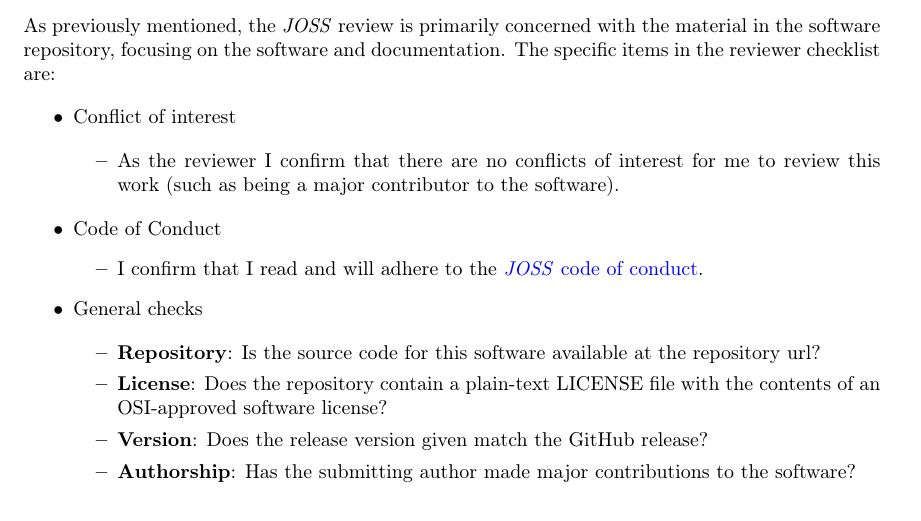
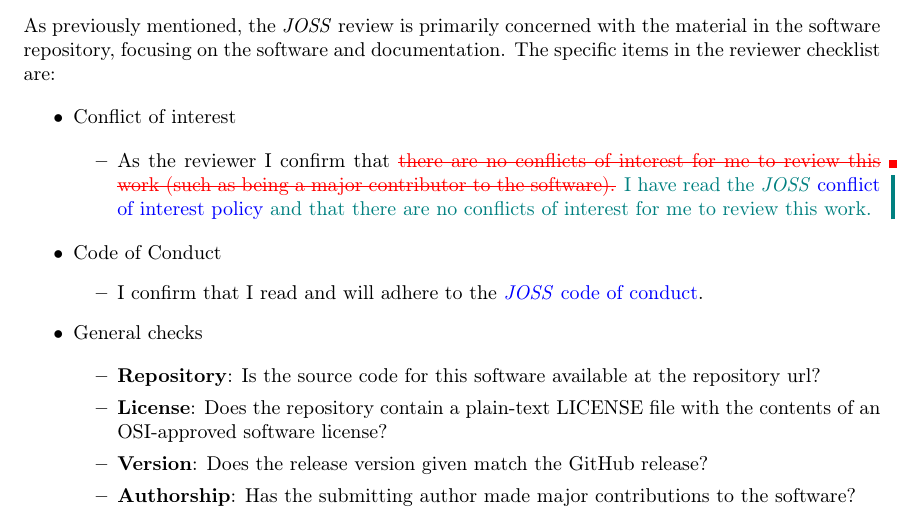
Before and after one commit to kyleniemeyer/paper-JOSS-oneyear, a LaTeX paper (main.tex): part of page 9 of 20, cut so that both start at the same text. Compiled offline with pdfLaTeX.

Commit message:
updated COI item in reviewer checklist

```diff
--- a/main.tex
+++ b/main.tex
@@ -345,7 +345,10 @@
 \item Conflict of interest
 
 \begin{itemize}
-    \item As the reviewer I confirm that there are no conflicts of interest for me to review this work (such as being a major contributor to the software).
+    \item As the reviewer I confirm that
+    \delete{there are no conflicts of interest for me to review this work (such as being a major contributor to the software).}
+    \add{I have read the \joss{} \href{https://github.com/openjournals/joss/blob/master/COI.md}{conflict of interest policy}
+    and that there are no conflicts of interest for me to review this work.}
 \end{itemize}
 
 \item Code of Conduct
```
